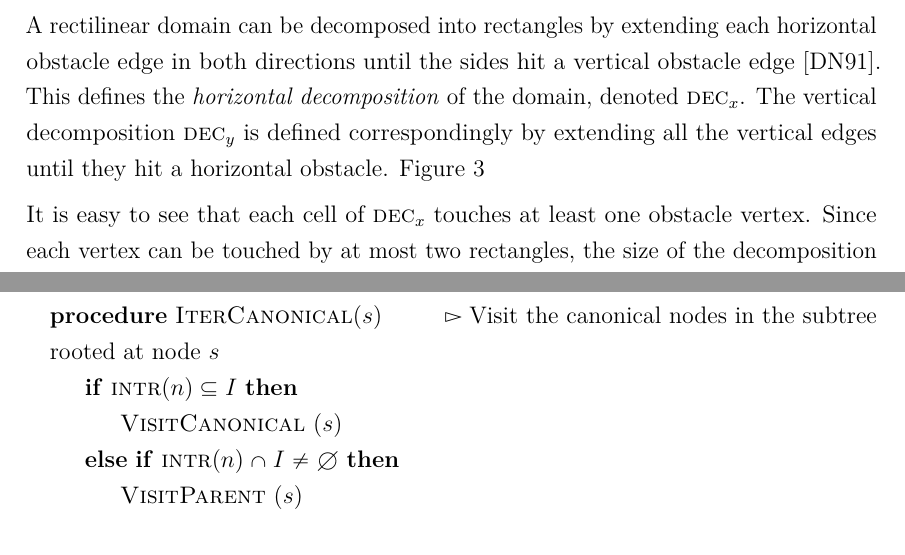
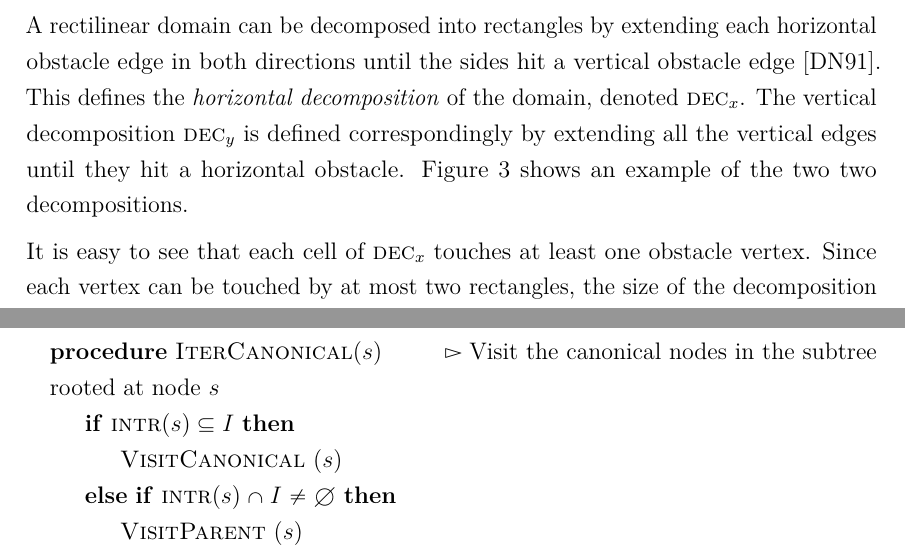
Before and after one commit to sisu/gradu, a LaTeX document (gradu.tex): two parts of pages 9 and 23 of 56, joined at a grey line, cut so that both start at the same text. Compiled offline with pdfLaTeX.

Commit message:
Fix s->n in pseudocode and fill missing sentence.

```diff
--- a/gradu.tex
+++ b/gradu.tex
@@ -283,7 +283,7 @@ In this case the free space can be decomposed into a graph with $O(n^2)$ cuboid
 A rectilinear domain can be decomposed into rectangles by extending each horizontal obstacle edge in both directions until the sides hit a vertical obstacle edge~\cite{dasnar}.
 This defines the \emph{horizontal decomposition} of the domain, denoted \decomp{x}.
 The vertical decomposition \decomp{y} is defined correspondingly by extending all the vertical edges until they hit a horizontal obstacle.
-Figure~\ref{fig:decomp}
+Figure~\ref{fig:decomp} shows an example of the two two decompositions.
 
 \begin{figure}\centering
 	\includegraphics[scale=0.6,page=2]{fig/decomp}
@@ -789,12 +789,12 @@ Visit all the elements of \canon{I} and \canonpar{I}.
 \begin{algorithmic}
 \Procedure{IterCanonical}{$s$}
 \Comment{Visit the canonical nodes in the subtree rooted at node $s$}
-	\If{$\inter{n}\subseteq I$}
+	\If{$\inter{s}\subseteq I$}
 		\State \visitc($s$)
-	\ElsIf{$\inter{n}\cap I\neq\emptyset$}
+	\ElsIf{$\inter{s}\cap I\neq\emptyset$}
 		\State \visitp($s$)
-		\State \textsc{IterCanonical}($\leftc{n}$)
-		\State \textsc{IterCanonical}($\rightc{n}$)
+		\State \textsc{IterCanonical}($\leftc{s}$)
+		\State \textsc{IterCanonical}($\rightc{s}$)
 	\EndIf
 \EndProcedure
 \end{algorithmic}
```
